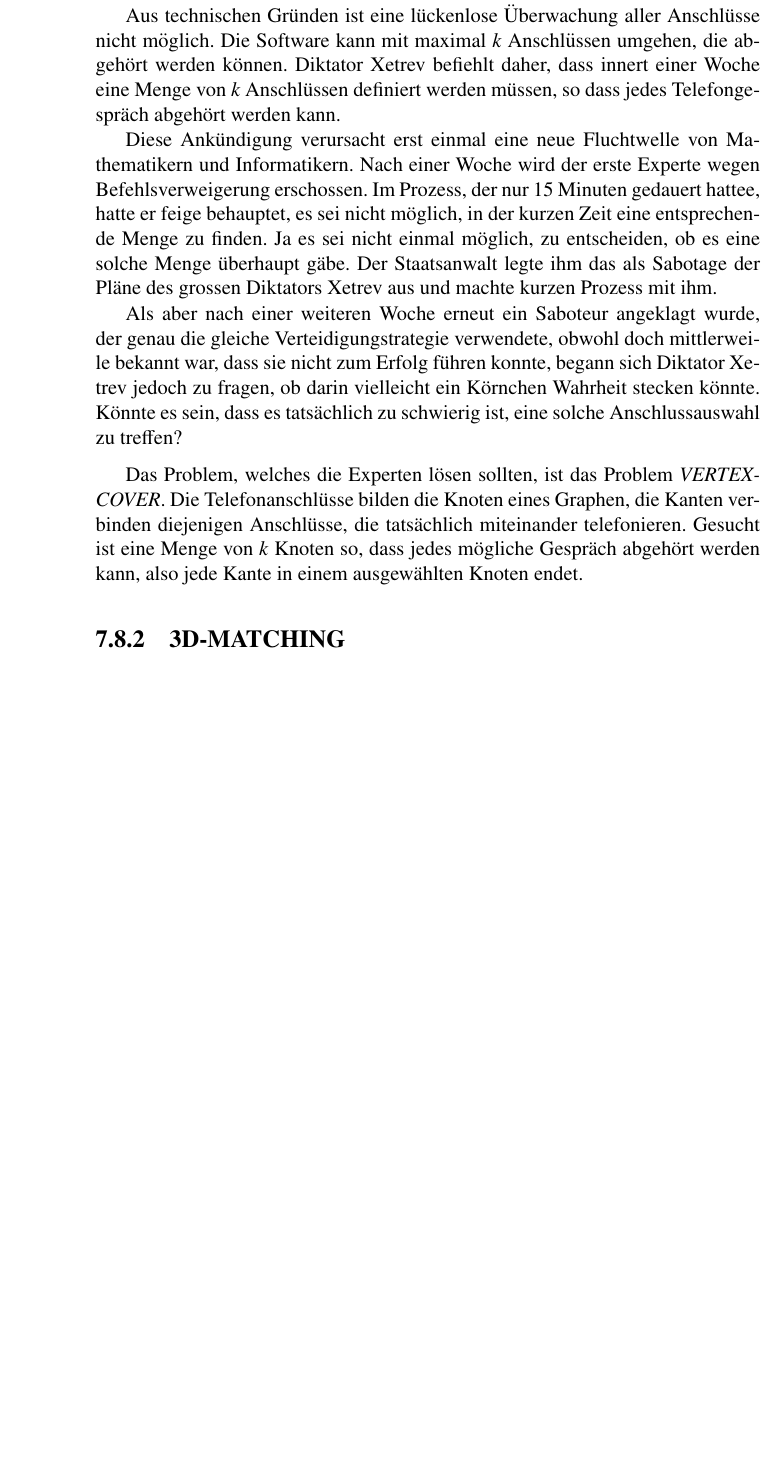
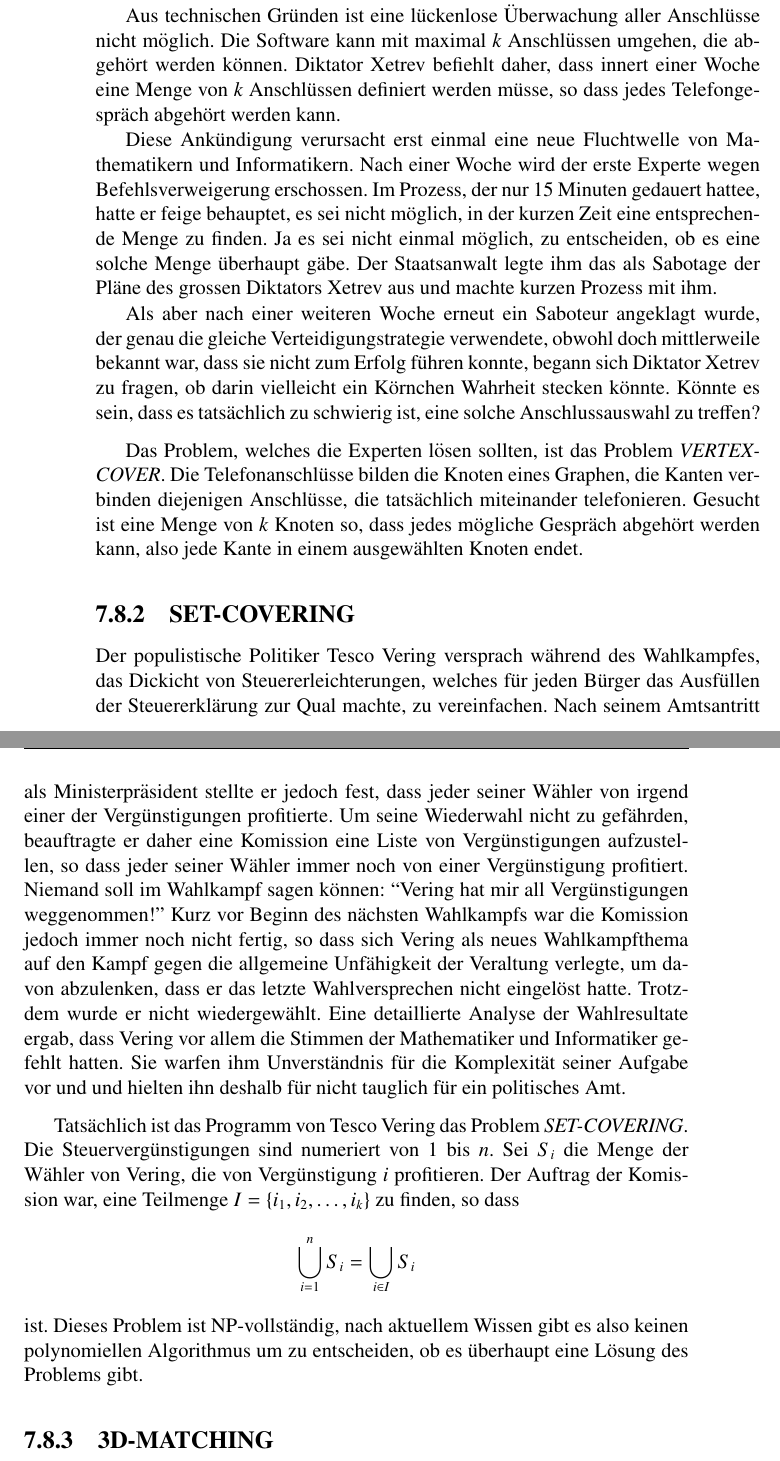
Before and after one commit to AndreasFMueller/AutoSpr, a LaTeX book (skript/skript.tex, which reads skript/karp.tex): part of page 172 of 196 before the commit and two parts of pages 172 and 173 of 196 after it, the two joined at a grey line, cut so that both start at the same text, the shorter picture padded with empty space. Compiled offline with pdfLaTeX.

Commit message:
add SET-COVERING example

```diff
--- a/skript/karp.tex
+++ b/skript/karp.tex
@@ -44,7 +44,7 @@ Diktators Xetrev aus und machte kurzen Prozess mit ihm.
 Als aber nach einer weiteren Woche erneut ein Saboteur angeklagt wurde,
 der genau die gleiche Verteidigungstrategie verwendete, obwohl
 doch mittlerweile bekannt war, dass sie nicht zum Erfolg f"uhren konnte,
-begann sich Diktator Xetrev jedoch zu fragen, ob darin vielleicht
+begann sich Diktator Xetrev zu fragen, ob darin vielleicht
 ein K"ornchen Wahrheit stecken k"onnte. K"onnte es sein, dass
 es tats"achlich zu schwierig ist, eine solche Anschlussauswahl zu treffen?
 
@@ -60,7 +60,43 @@ ausgew"ahlten Knoten endet.
 
 %\subsection{FEEDBACK-NODE-SET}
 %\subsection{FEEDBACK-ARC-SET}
-%\subsection{SET-COVERING}
+\subsection{SET-COVERING}
+Der populistische Politiker Tesco Vering versprach w"ahrend des
+Wahlkampfes, das Dickicht von Steuererleichterungen, welches
+f"ur jeden B"urger das Ausf"ullen der Steuererkl"arung zur Qual
+machte, zu vereinfachen.
+Nach seinem Amtsantritt als Ministerpr"asident
+stellte er jedoch fest, dass jeder seiner W"ahler von irgend einer
+der Verg"unstigungen profitierte. Um seine Wiederwahl nicht
+zu gef"ahrden, beauftragte er daher eine Komission eine Liste
+von Verg"unstigungen aufzustellen, so dass jeder seiner W"ahler
+immer noch von einer Verg"unstigung profitiert. Niemand soll im
+Wahlkampf sagen k"onnen: ``Vering hat mir all Verg"unstigungen weggenommen!''
+Kurz vor Beginn des n"achsten Wahlkampfs war die Komission jedoch
+immer noch nicht fertig, so dass sich Vering als neues Wahlkampfthema
+auf den Kampf gegen die allgemeine Unf"ahigkeit der Veraltung verlegte, um davon
+abzulenken, dass er das letzte Wahlversprechen nicht eingel"ost hatte.
+Trotzdem wurde er nicht wiedergew"ahlt. Eine detaillierte Analyse der
+Wahlresultate ergab, dass Vering vor allem die Stimmen der Mathematiker und
+Informatiker gefehlt hatten.
+Sie warfen ihm Unverst"andnis f"ur die Komplexit"at seiner Aufgabe vor und
+und hielten ihn deshalb f"ur nicht tauglich f"ur ein politisches Amt.
+
+\medskip
+
+Tats"achlich ist das Programm von Tesco Vering das Problem {\it SET-COVERING}.
+Die Steuerverg"unstigungen sind numeriert von $1$ bis $n$.
+Sei $S_i$ die Menge der W"ahler von Vering, die von Verg"unstigung $i$
+profitieren. Der Auftrag der Komission war, eine Teilmenge
+$I=\{i_1,i_2,\dots,i_k\}$ zu finden, so dass
+\[
+\bigcup_{i=1}^nS_i=\bigcup_{i\in I}S_i
+\]
+ist.
+Dieses Problem ist NP-vollst"andig, nach aktuellem Wissen gibt
+es also keinen polynomiellen Algorithmus um zu entscheiden, ob es
+"uberhaupt eine L"osung des Problems gibt.
+
 %\subsection{EXACT-COVER}
 %\subsection{CLIQUE-COVER}
 \subsection{3D-MATCHING}
```
Also changed, not shown: skript/karp.tex (4 more changed lines).
